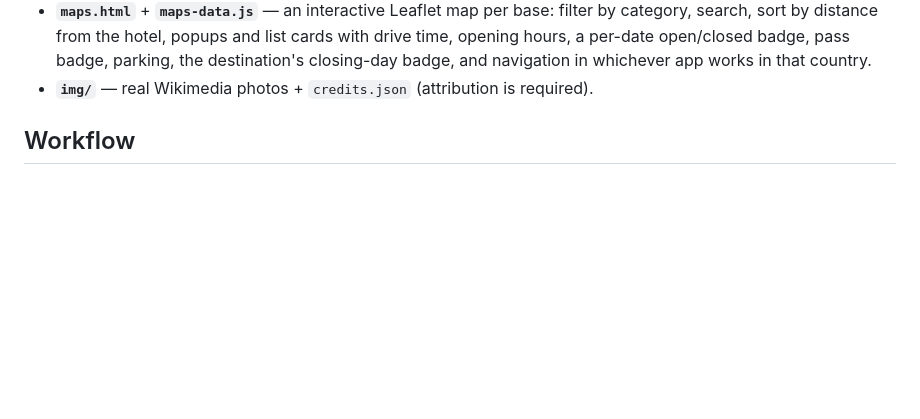
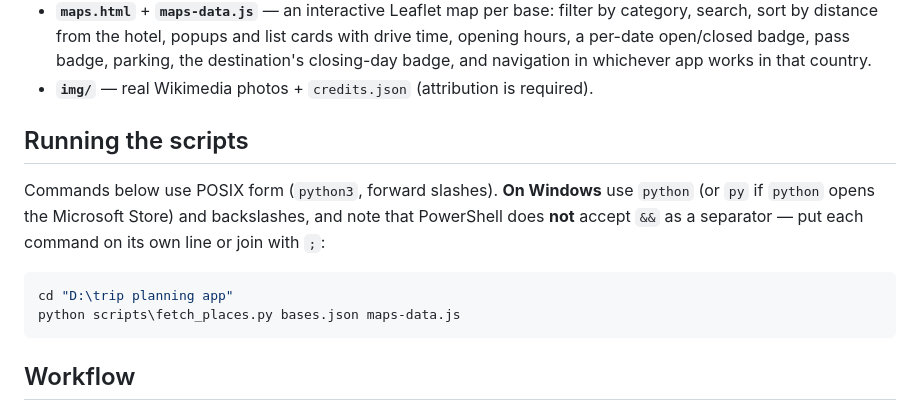
Before and after one commit to meiriohad76-oss/trip_planner, a Markdown page: SKILL.md, the part around the change. Drawn GitHub-style; blank space fills up the shorter version.

Commit message:
docs: note Windows/PowerShell command form
Commands were written POSIX-only. PowerShell rejects '&&' as a statement
separator, and Windows Python is 'python' or 'py', not 'python3' — following
the README verbatim on Windows fails on the first line.

````diff
--- a/SKILL.md
+++ b/SKILL.md
@@ -44,6 +44,18 @@ A two-page site, both self-contained, sharing one design system:
   parking, the destination's closing-day badge, and navigation in whichever app
   works in that country.
 - **`img/`** — real Wikimedia photos + `credits.json` (attribution is required).
+
+## Running the scripts
+
+Commands below use POSIX form (`python3`, forward slashes). **On Windows** use
+`python` (or `py` if `python` opens the Microsoft Store) and backslashes, and
+note that PowerShell does **not** accept `&&` as a separator — put each command
+on its own line or join with `;`:
+
+```powershell
+cd "D:\trip planning app"
+python scripts\fetch_places.py bases.json maps-data.js
+```
 
 ## Workflow
 
````
Also changed, not shown: README.md (+5 -1 lines).
